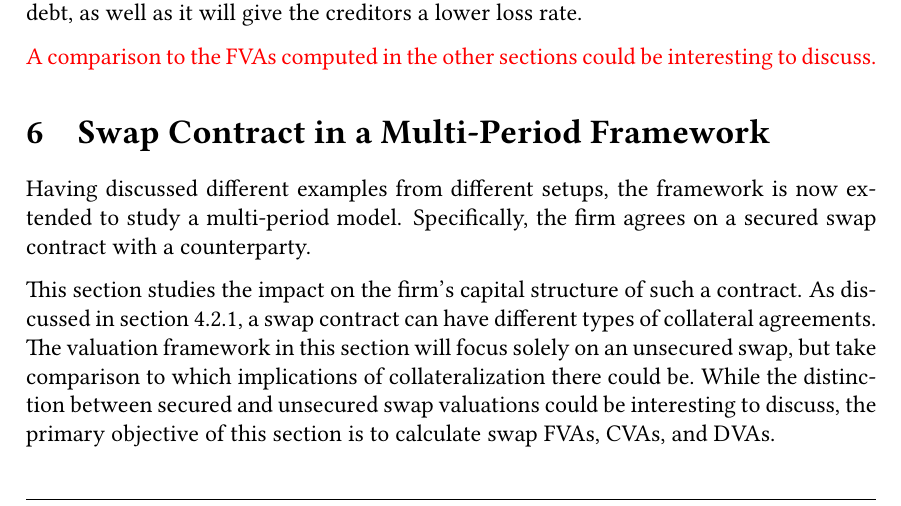
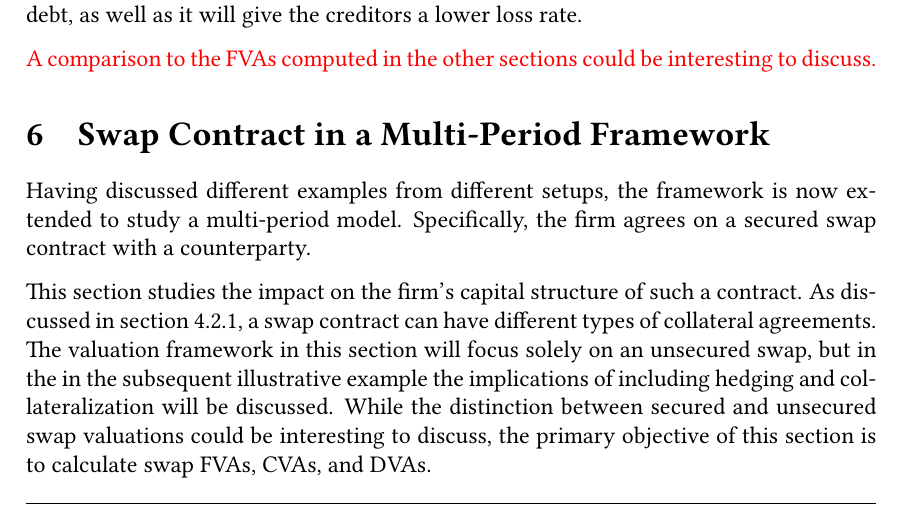
Before and after one commit to sebastianbaltser/master-thesis, a LaTeX thesis (thesis/main.tex, which reads thesis/content/body-matter/swap-contract/swap-introduction.tex): part of page 61 of 74, cut so that both start at the same text. Compiled offline with pdfLaTeX.

Commit message:
Fix sentence
Co-authored-by: Sebastian Baltser <52928866+sebastianbaltser@users.noreply.github.com>

```diff
--- a/thesis/content/body-matter/swap-contract/swap-introduction.tex
+++ b/thesis/content/body-matter/swap-contract/swap-introduction.tex
@@ -9,7 +9,8 @@
     This section studies the impact on the firm's capital structure of such a contract.
     As discussed in \cref{sec:funding-asymmetric-collateral}, a swap contract can have different types of collateral agreements.
     The valuation framework in this section will focus solely on an unsecured swap,
-    but take comparison to which implications of collateralization there could be.
+    but in the in the subsequent illustrative example
+    the implications of including hedging and collateralization will be discussed.
     While the distinction between secured and unsecured swap valuations could be interesting to discuss,
     the primary objective of this section is to calculate swap \FVA/s, \CVA/s, and \DVA/s.
 
```
